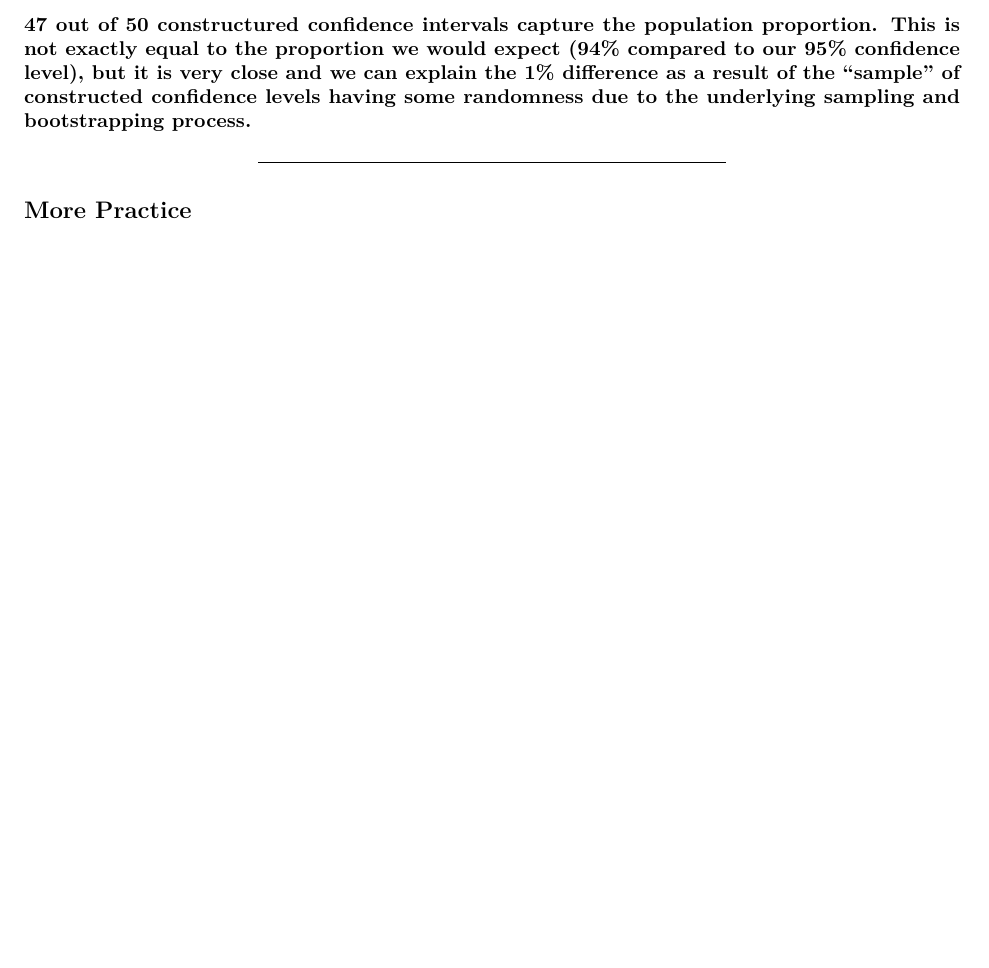
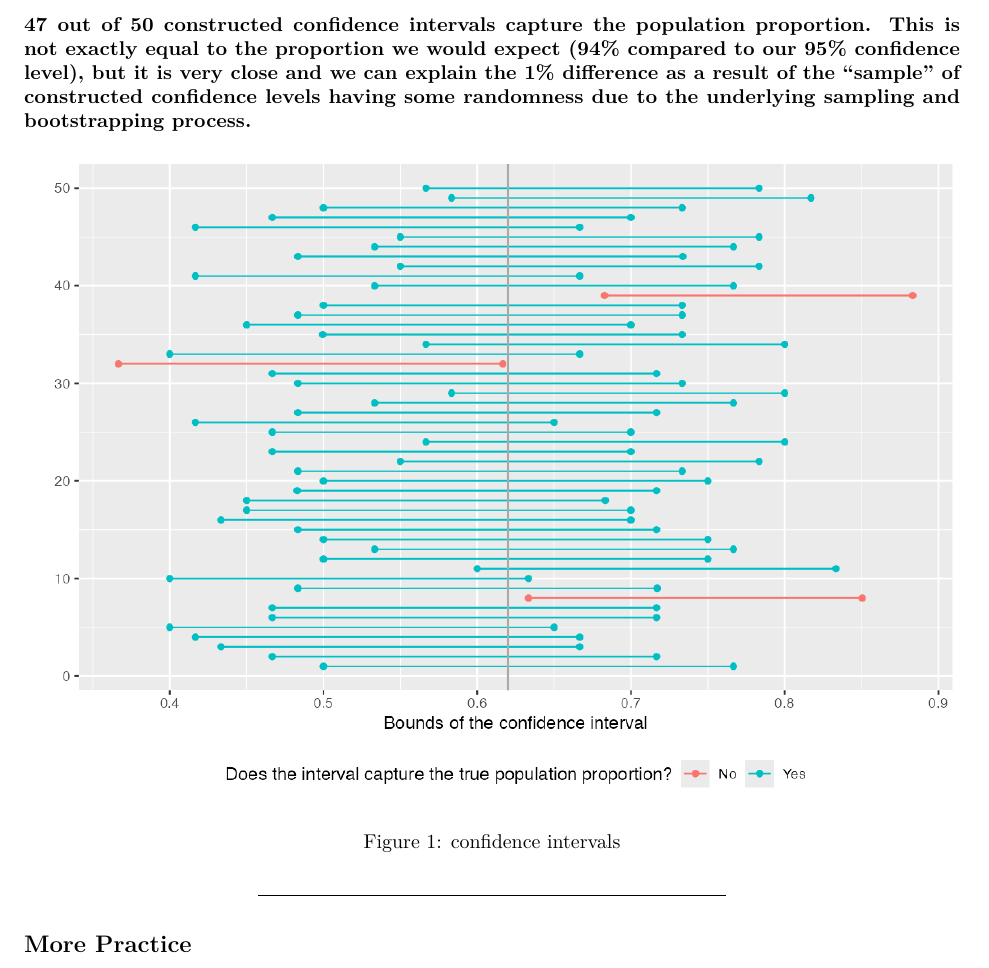
Before and after one commit to kevinhav/D606_lab_5b, an R Markdown document (Lab5b_confidence_intervals.Rmd): part of page 5 of 6, cut so that both start at the same text, the shorter picture padded with empty space. Rendered offline with R 4.5, knitr and Pandoc, then LaTeX, with nearby package versions; code that draws random numbers runs with fixed seeds of ours; some code elsewhere in the file could not run offline.

Commit message:
added ci.png

```diff
--- a/Lab5b_confidence_intervals.Rmd
+++ b/Lab5b_confidence_intervals.Rmd
@@ -392,12 +392,14 @@ shinyApp(
     confidence level? If not, explain why. Make sure to include your
     plot in your answer.
 
-**47 out of 50 constructured confidence intervals capture the population
+**47 out of 50 constructed confidence intervals capture the population
 proportion. This is not exactly equal to the proportion we would expect
 (94% compared to our 95% confidence level), but it is very close and we
 can explain the 1% difference as a result of the "sample" of constructed
 confidence levels having some randomness due to the underlying sampling
 and bootstrapping process.**
+
+![confidence intervals](ci.png)
 
 ------------------------------------------------------------------------
 
```
Also changed, not shown: ci.png (added), Lab5b_confidence_intervals.Rmd (8 more changed lines), 1 other file.
